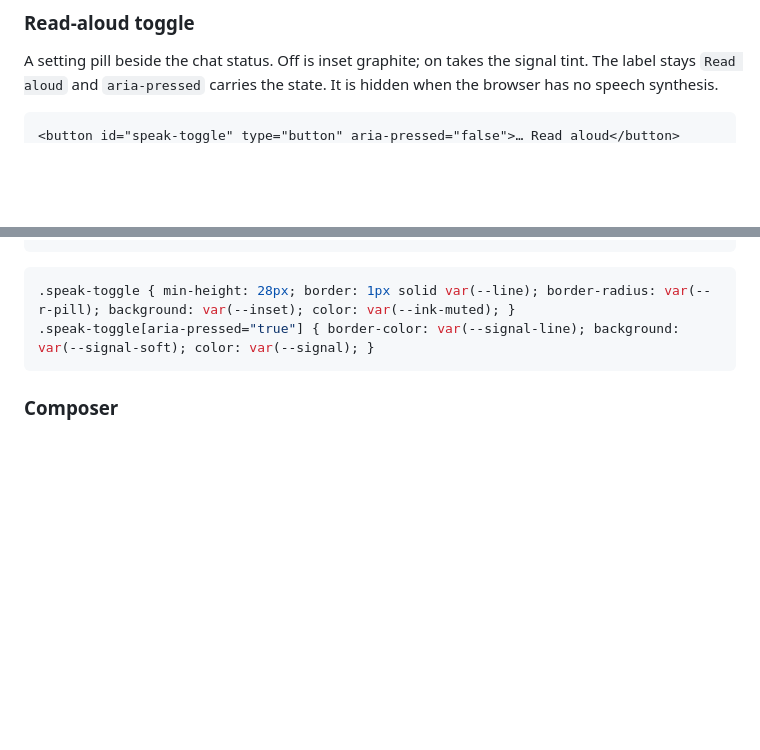
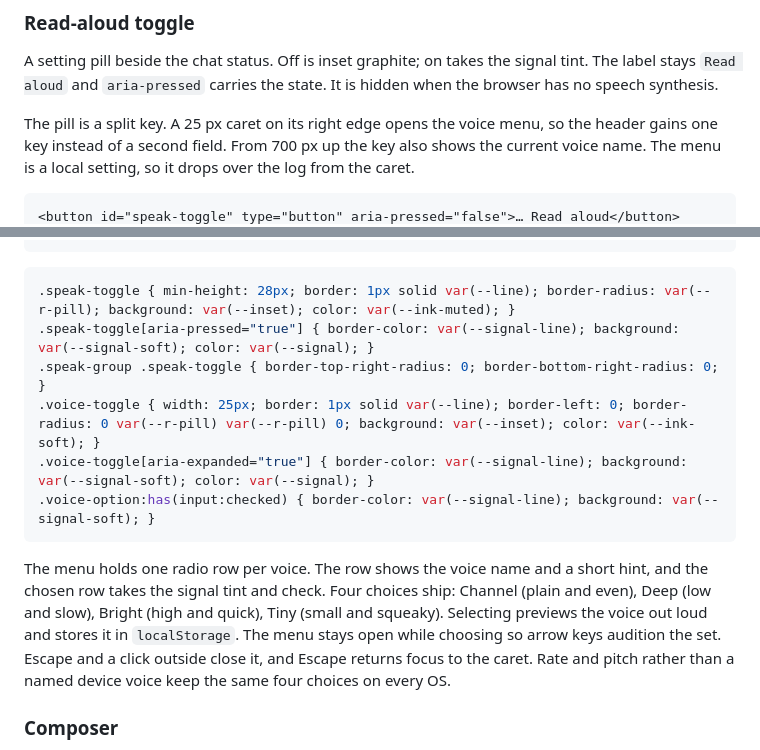
Before and after one commit to jmkelly/walkie-talkie, a Markdown page: DESIGN.md, 2 parts joined by grey strips. GitHub-like rendering; blank space fills up the shorter version.

````diff
--- a/DESIGN.md
+++ b/DESIGN.md
@@ -162,5 +162,7 @@ A running log, not a feed. Self sits right with a signal-tinted bubble; the othe
 
 A setting pill beside the chat status. Off is inset graphite; on takes the signal tint. The label stays `Read aloud` and `aria-pressed` carries the state. It is hidden when the browser has no speech synthesis.
 
+The pill is a split key. A 25 px caret on its right edge opens the voice menu, so the header gains one key instead of a second field. From 700 px up the key also shows the current voice name. The menu is a local setting, so it drops over the log from the caret.
+
 ```html
 <button id="speak-toggle" type="button" aria-pressed="false">… Read aloud</button>
@@ -169,7 +176,13 @@ A setting pill beside the chat status. Off is inset graphite; on takes the signa
 ```css
 .speak-toggle { min-height: 28px; border: 1px solid var(--line); border-radius: var(--r-pill); background: var(--inset); color: var(--ink-muted); }
 .speak-toggle[aria-pressed="true"] { border-color: var(--signal-line); background: var(--signal-soft); color: var(--signal); }
+.speak-group .speak-toggle { border-top-right-radius: 0; border-bottom-right-radius: 0; }
+.voice-toggle { width: 25px; border: 1px solid var(--line); border-left: 0; border-radius: 0 var(--r-pill) var(--r-pill) 0; background: var(--inset); color: var(--ink-soft); }
+.voice-toggle[aria-expanded="true"] { border-color: var(--signal-line); background: var(--signal-soft); color: var(--signal); }
+.voice-option:has(input:checked) { border-color: var(--signal-line); background: var(--signal-soft); }
 ```
+
+The menu holds one radio row per voice. The row shows the voice name and a short hint, and the chosen row takes the signal tint and check. Four choices ship: Channel (plain and even), Deep (low and slow), Bright (high and quick), Tiny (small and squeaky). Selecting previews the voice out loud and stores it in `localStorage`. The menu stays open while choosing so arrow keys audition the set. Escape and a click outside close it, and Escape returns focus to the caret. Rate and pitch rather than a named device voice keep the same four choices on every OS.
 
 ### Composer
 
````
Also changed, not shown: other parts of DESIGN.md (+5 -0 lines), AGENTS.md (+4 -0 lines), README.md (+3 -3 lines), docs/screenshots/channel-live-desktop.png, docs/screenshots/channel-live-mobile.png, docs/screenshots/channel-waiting-mobile.png, docs/screenshots/channel-waiting.png, 4 other files.
